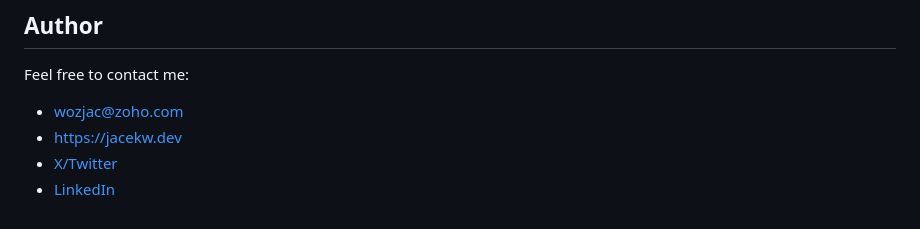
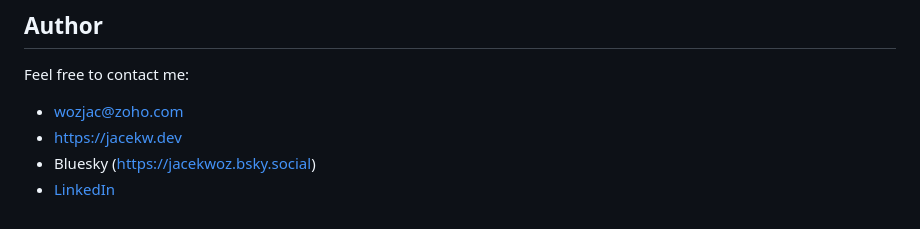
Before and after one commit to wozjac/abap-sencha, a Markdown page: README.md, the part around the change. Drawn GitHub-style.

Commit message:
docs: remove X link, switch to Bluesky, Slava Ukraini, puck Russia and Musk

```diff
--- a/README.md
+++ b/README.md
@@ -296,5 +296,5 @@ Feel free to contact me:
 
 - <wozjac@zoho.com>
 - <https://jacekw.dev>
-- [X/Twitter](https://x.com/jacekwoz)
+- Bluesky (<https://jacekwoz.bsky.social>)
 - [LinkedIn](https://www.linkedin.com/in/jacek-wznk)
```
